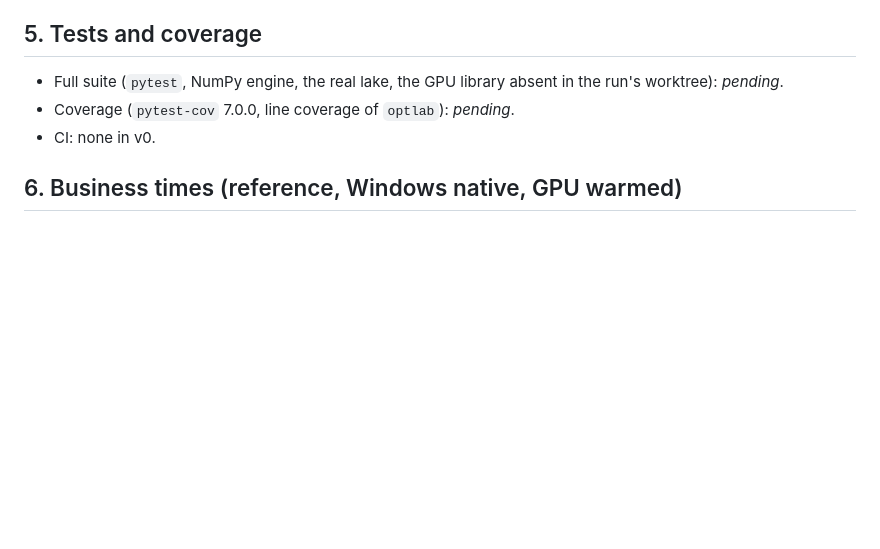
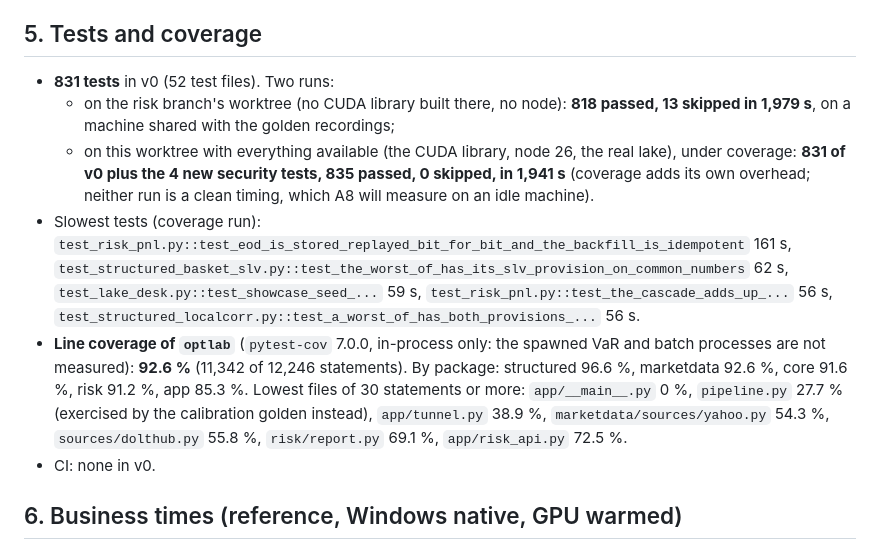
Before and after one commit to Luca-CS/option-pricing-lab, a Markdown page: reports/refactor-baseline.md, the part around the change. Drawn GitHub-style; blank space fills up the shorter version.

Commit message:
Reports: test counts, durations and coverage of the baseline

```diff
--- a/reports/refactor-baseline.md
+++ b/reports/refactor-baseline.md
@@ -82,8 +82,21 @@ Largest (radon): `structured/costs.py desk_price` 80, `risk/engine.py run_group`
 
 ## 5. Tests and coverage
 
-- Full suite (`pytest`, NumPy engine, the real lake, the GPU library absent in the run's worktree): *pending*.
-- Coverage (`pytest-cov` 7.0.0, line coverage of `optlab`): *pending*.
+- **831 tests** in v0 (52 test files). Two runs:
+  - on the risk branch's worktree (no CUDA library built there, no node): **818 passed, 13 skipped in 1,979 s**,
+    on a machine shared with the golden recordings;
+  - on this worktree with everything available (the CUDA library, node 26, the real lake), under coverage: **831 of
+    v0 plus the 4 new security tests, 835 passed, 0 skipped, in 1,941 s** (coverage adds its own overhead; neither
+    run is a clean timing, which A8 will measure on an idle machine).
+- Slowest tests (coverage run): `test_risk_pnl.py::test_eod_is_stored_replayed_bit_for_bit_and_the_backfill_is_idempotent`
+  161 s, `test_structured_basket_slv.py::test_the_worst_of_has_its_slv_provision_on_common_numbers` 62 s,
+  `test_lake_desk.py::test_showcase_seed_...` 59 s, `test_risk_pnl.py::test_the_cascade_adds_up_...` 56 s,
+  `test_structured_localcorr.py::test_a_worst_of_has_both_provisions_...` 56 s.
+- **Line coverage of `optlab`** (`pytest-cov` 7.0.0, in-process only: the spawned VaR and batch processes are not
+  measured): **92.6 %** (11,342 of 12,246 statements). By package: structured 96.6 %, marketdata 92.6 %, core 91.6 %,
+  risk 91.2 %, app 85.3 %. Lowest files of 30 statements or more: `app/__main__.py` 0 %, `pipeline.py` 27.7 % (exercised
+  by the calibration golden instead), `app/tunnel.py` 38.9 %, `marketdata/sources/yahoo.py` 54.3 %,
+  `sources/dolthub.py` 55.8 %, `risk/report.py` 69.1 %, `app/risk_api.py` 72.5 %.
 - CI: none in v0.
 
 ## 6. Business times (reference, Windows native, GPU warmed)
```
Also changed, not shown: 1 other file.
